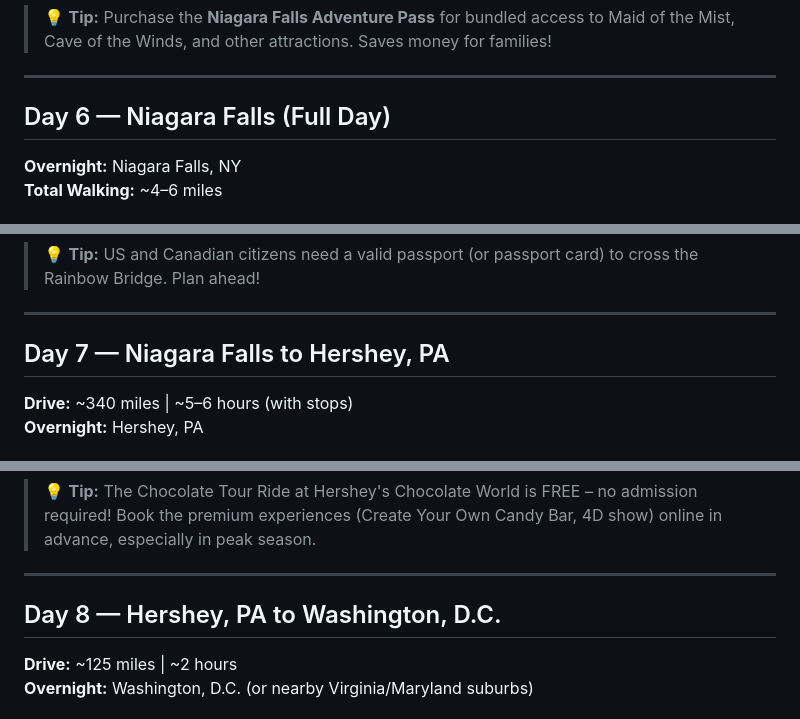
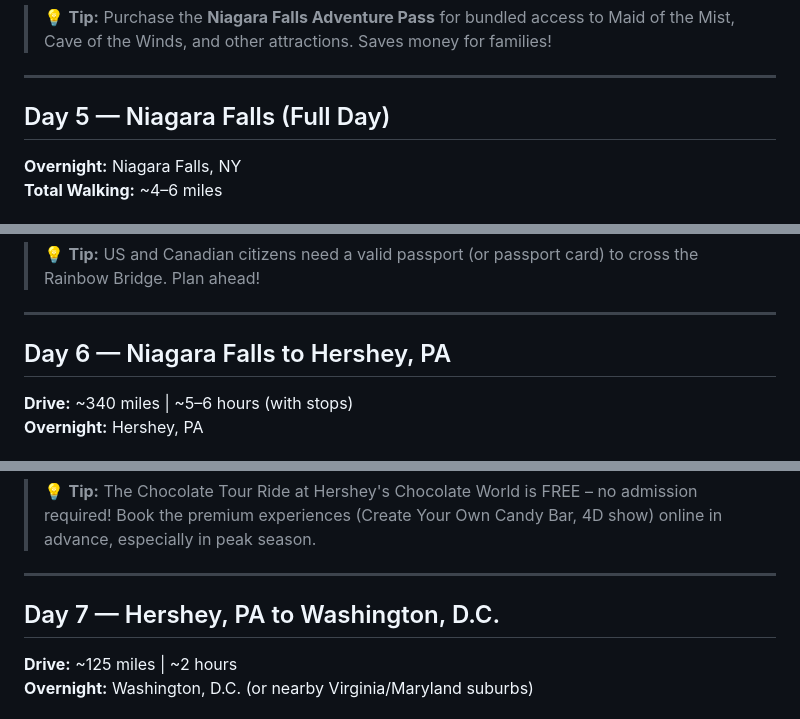
Before and after one commit to guptav/trips, a Markdown page: east-coast-family-trip.md, 3 parts joined by grey strips. Drawn GitHub-style.

```diff
--- a/east-coast-family-trip.md
+++ b/east-coast-family-trip.md
@@ -213,7 +170,7 @@
 
 ---
 
-## Day 6 — Niagara Falls (Full Day)
+## Day 5 — Niagara Falls (Full Day)
 
 **Overnight:** Niagara Falls, NY
 **Total Walking:** ~4–6 miles
@@ -250,7 +207,7 @@
 
 ---
 
-## Day 7 — Niagara Falls to Hershey, PA
+## Day 6 — Niagara Falls to Hershey, PA
 
 **Drive:** ~340 miles | ~5–6 hours (with stops)
 **Overnight:** Hershey, PA
@@ -286,7 +243,7 @@
 
 ---
 
-## Day 8 — Hershey, PA to Washington, D.C.
+## Day 7 — Hershey, PA to Washington, D.C.
 
 **Drive:** ~125 miles | ~2 hours
 **Overnight:** Washington, D.C. (or nearby Virginia/Maryland suburbs)
```
Also changed, not shown: other parts of east-coast-family-trip.md (+11 -56 lines).
